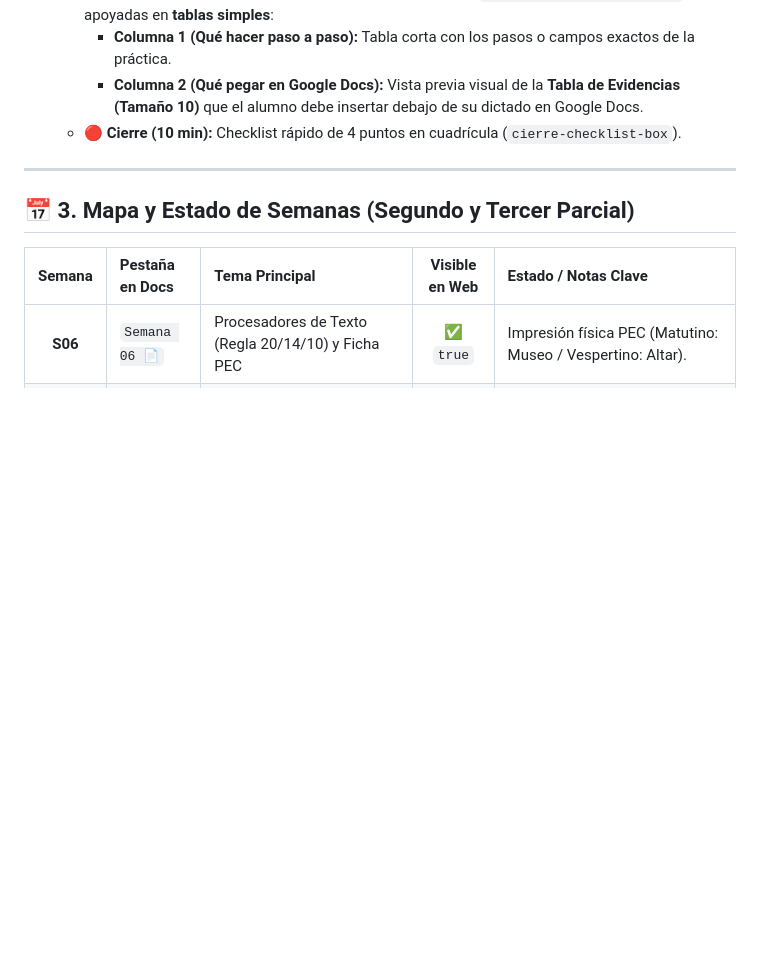
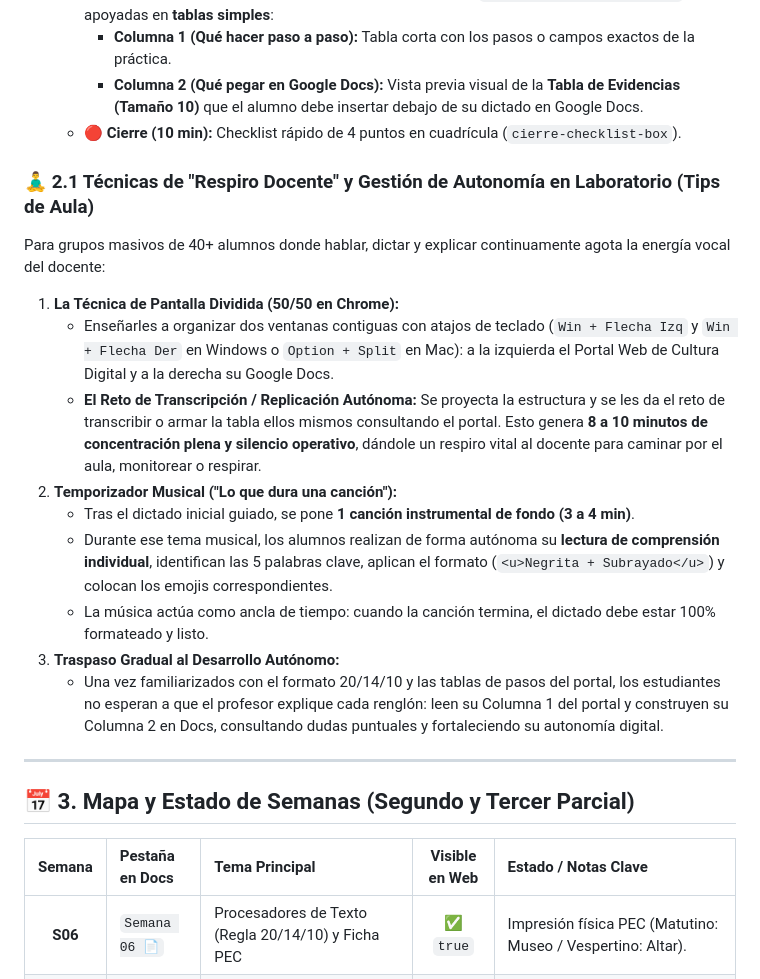
Before and after one commit to felifade/cultura-digital-1, a Markdown page: BITACORA_CURSO.md, the part around the change. Rendered like a GitHub page; blank space fills up the shorter version.

Commit message:
docs: registrar tecnicas de respiro docente y gestion de autonomia (pantalla dividida y temporizador musical)

```diff
--- a/BITACORA_CURSO.md
+++ b/BITACORA_CURSO.md
@@ -25,6 +25,18 @@ Para que los grupos de 40+ estudiantes de 1er semestre no se pierdan en el labor
      - **Columna 1 (Qué hacer paso a paso):** Tabla corta con los pasos o campos exactos de la práctica.
      - **Columna 2 (Qué pegar en Google Docs):** Vista previa visual de la **Tabla de Evidencias (Tamaño 10)** que el alumno debe insertar debajo de su dictado en Google Docs.
    - **🔴 Cierre (10 min):** Checklist rápido de 4 puntos en cuadrícula (`cierre-checklist-box`).
+
+### 🧘‍♂️ 2.1 Técnicas de "Respiro Docente" y Gestión de Autonomía en Laboratorio (Tips de Aula)
+Para grupos masivos de 40+ alumnos donde hablar, dictar y explicar continuamente agota la energía vocal del docente:
+1. **La Técnica de Pantalla Dividida (50/50 en Chrome):**
+   - Enseñarles a organizar dos ventanas contiguas con atajos de teclado (`Win + Flecha Izq` y `Win + Flecha Der` en Windows o `Option + Split` en Mac): a la izquierda el Portal Web de Cultura Digital y a la derecha su Google Docs.
+   - **El Reto de Transcripción / Replicación Autónoma:** Se proyecta la estructura y se les da el reto de transcribir o armar la tabla ellos mismos consultando el portal. Esto genera **8 a 10 minutos de concentración plena y silencio operativo**, dándole un respiro vital al docente para caminar por el aula, monitorear o respirar.
+2. **Temporizador Musical ("Lo que dura una canción"):**
+   - Tras el dictado inicial guiado, se pone **1 canción instrumental de fondo (3 a 4 min)**.
+   - Durante ese tema musical, los alumnos realizan de forma autónoma su **lectura de comprensión individual**, identifican las 5 palabras clave, aplican el formato (`<u>Negrita + Subrayado</u>`) y colocan los emojis correspondientes.
+   - La música actúa como ancla de tiempo: cuando la canción termina, el dictado debe estar 100% formateado y listo.
+3. **Traspaso Gradual al Desarrollo Autónomo:**
+   - Una vez familiarizados con el formato 20/14/10 y las tablas de pasos del portal, los estudiantes no esperan a que el profesor explique cada renglón: leen su Columna 1 del portal y construyen su Columna 2 en Docs, consultando dudas puntuales y fortaleciendo su autonomía digital.
 
 ---
 
```
